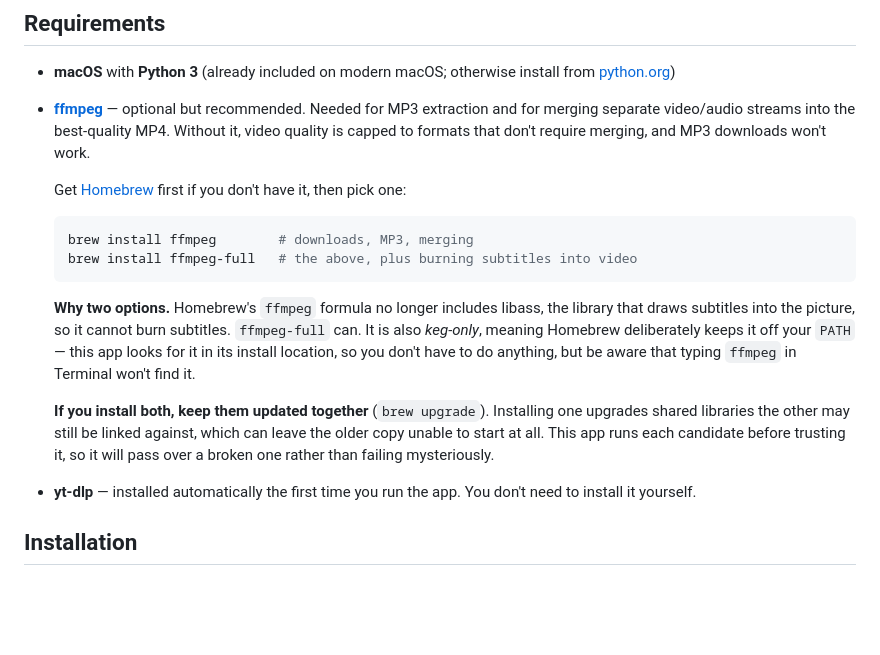
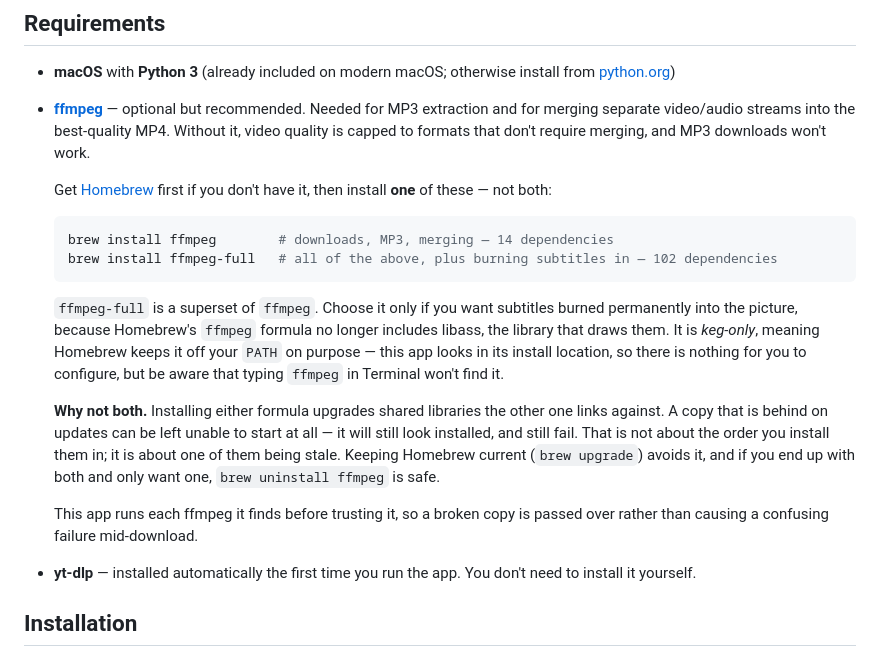
Before and after one commit to npaine01/vid-dl, a Markdown page: README.md, the part around the change. Drawn GitHub-style; blank space fills up the shorter version.

Commit message:
Advise installing one ffmpeg formula, not both
The previous wording said 'pick one' and then explained what to do if you
installed both, which legitimised the thing that causes trouble. ffmpeg-full
is a superset of ffmpeg, so there is no reason to have both.

Also corrects the causation: the breakage was not about install order. The
installed ffmpeg was several versions behind, and any install upgrading x265
would have broken it. ffmpeg-full happened to be the trigger.

Co-Authored-By: Claude Opus 5 <noreply@anthropic.com>

````diff
--- a/README.md
+++ b/README.md
@@ -24,25 +24,31 @@ This repository does **not** include or redistribute yt-dlp itself. It is downlo
 - **macOS** with **Python 3** (already included on modern macOS; otherwise install from [python.org](https://www.python.org/downloads/))
 - **[ffmpeg](https://ffmpeg.org)** — optional but recommended. Needed for MP3 extraction and for merging separate video/audio streams into the best-quality MP4. Without it, video quality is capped to formats that don't require merging, and MP3 downloads won't work.
 
-  Get [Homebrew](https://brew.sh) first if you don't have it, then pick one:
+  Get [Homebrew](https://brew.sh) first if you don't have it, then install
+  **one** of these — not both:
 
   ```bash
-  brew install ffmpeg        # downloads, MP3, merging
-  brew install ffmpeg-full   # the above, plus burning subtitles into video
+  brew install ffmpeg        # downloads, MP3, merging — 14 dependencies
+  brew install ffmpeg-full   # all of the above, plus burning subtitles in — 102 dependencies
   ```
 
-  **Why two options.** Homebrew's `ffmpeg` formula no longer includes libass,
-  the library that draws subtitles into the picture, so it cannot burn
-  subtitles. `ffmpeg-full` can. It is also *keg-only*, meaning Homebrew
-  deliberately keeps it off your `PATH` — this app looks for it in its install
-  location, so you don't have to do anything, but be aware that typing
-  `ffmpeg` in Terminal won't find it.
+  `ffmpeg-full` is a superset of `ffmpeg`. Choose it only if you want
+  subtitles burned permanently into the picture, because Homebrew's `ffmpeg`
+  formula no longer includes libass, the library that draws them. It is
+  *keg-only*, meaning Homebrew keeps it off your `PATH` on purpose — this app
+  looks in its install location, so there is nothing for you to configure, but
+  be aware that typing `ffmpeg` in Terminal won't find it.
 
-  **If you install both, keep them updated together** (`brew upgrade`).
-  Installing one upgrades shared libraries the other may still be linked
-  against, which can leave the older copy unable to start at all. This app
-  runs each candidate before trusting it, so it will pass over a broken one
-  rather than failing mysteriously.
+  **Why not both.** Installing either formula upgrades shared libraries the
+  other one links against. A copy that is behind on updates can be left unable
+  to start at all — it will still look installed, and still fail. That is not
+  about the order you install them in; it is about one of them being stale.
+  Keeping Homebrew current (`brew upgrade`) avoids it, and if you end up with
+  both and only want one, `brew uninstall ffmpeg` is safe.
+
+  This app runs each ffmpeg it finds before trusting it, so a broken copy is
+  passed over rather than causing a confusing failure mid-download.
+
 - **yt-dlp** — installed automatically the first time you run the app. You don't need to install it yourself.
 
 ## Installation
````
